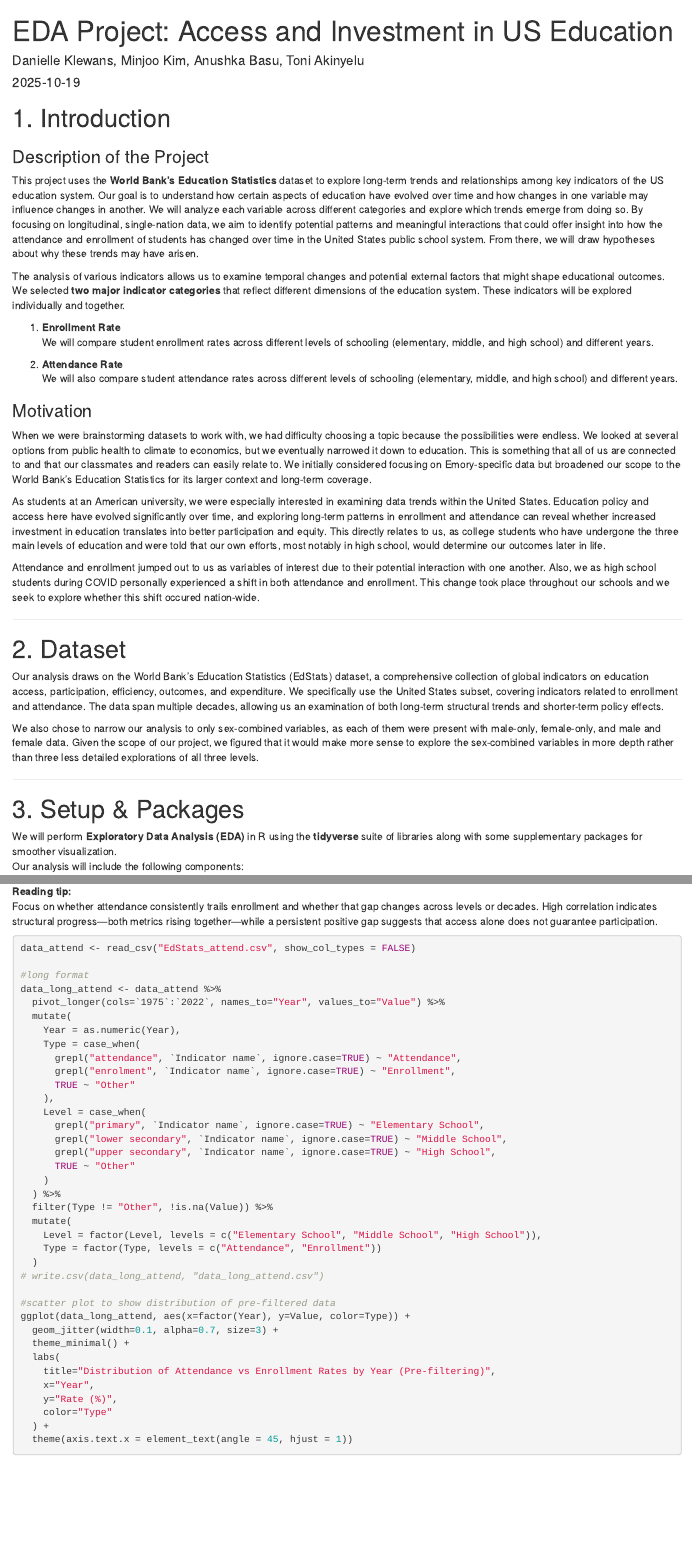
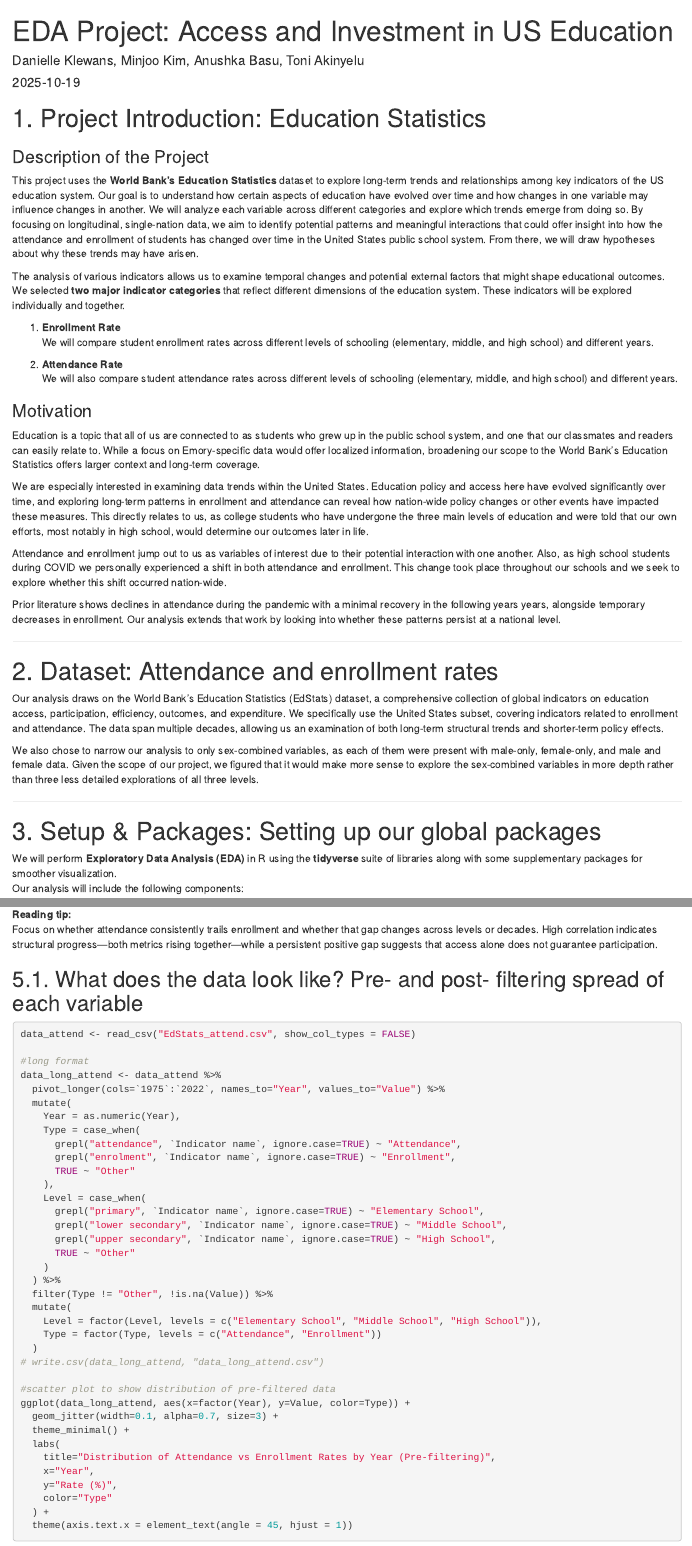
Before and after one commit to niconushinii/eda-project-qtm302w, an R Markdown document (data/EDA-project.Rmd): the page in a window 1100 px wide, from its top, and a second part further down, joined at a grey line. Rendered offline with R 4.5, knitr and Pandoc, with nearby package versions; some code elsewhere in the file could not run offline.

Commit message:
notes 1 and 2 from feedback

````diff
--- a/data/EDA-project.Rmd
+++ b/data/EDA-project.Rmd
@@ -5,7 +5,7 @@ date: "2025-10-19"
 output: html_document
 ---
 
-# 1. Introduction
+# 1. Project Introduction: Education Statistics
 
 ### Description of the Project
 
@@ -26,15 +26,17 @@ We selected **two major indicator categories** that reflect different dimensions
 
 ### Motivation
 
-When we were brainstorming datasets to work with, we had difficulty choosing a topic because the possibilities were endless. We looked at several options from public health to climate to economics, but we eventually narrowed it down to education. This is something that all of us are connected to and that our classmates and readers can easily relate to. We initially considered focusing on Emory-specific data but broadened our scope to the World Bank’s Education Statistics for its larger context and long-term coverage.
+Education is a topic that all of us are connected to as students who grew up in the public school system, and one that our classmates and readers can easily relate to. While a focus on Emory-specific data would offer localized information, broadening our scope to the World Bank’s Education Statistics offers larger context and long-term coverage.
 
-As students at an American university, we were especially interested in examining data trends within the United States. Education policy and access here have evolved significantly over time, and exploring long-term patterns in enrollment and attendance can reveal whether increased investment in education translates into better participation and equity. This directly relates to us, as college students who have undergone the three main levels of education and were told that our own efforts, most notably in high school, would determine our outcomes later in life.
+We are especially interested in examining data trends within the United States. Education policy and access here have evolved significantly over time, and exploring long-term patterns in enrollment and attendance can reveal how nation-wide policy changes or other events have impacted these measures. This directly relates to us, as college students who have undergone the three main levels of education and were told that our own efforts, most notably in high school, would determine our outcomes later in life.
 
-Attendance and enrollment jumped out to us as variables of interest due to their potential interaction with one another. Also, we as high school students during COVID personally experienced a shift in both attendance and enrollment. This change took place throughout our schools and we seek to explore whether this shift occured nation-wide.
+Attendance and enrollment jump out to us as variables of interest due to their potential interaction with one another. Also, as high school students during COVID we personally experienced a shift in both attendance and enrollment. This change took place throughout our schools and we seek to explore whether this shift occurred nation-wide.
+
+Prior literature shows declines in attendance during the pandemic with a minimal recovery in the following years years, alongside temporary decreases in enrollment. Our analysis extends that work by looking into whether these patterns persist at a national level.
 
 ---
 
-# 2. Dataset
+# 2. Dataset: Attendance and enrollment rates
 
 Our analysis draws on the World Bank’s Education Statistics (EdStats) dataset, a comprehensive collection of global indicators on education access, participation, efficiency, outcomes, and expenditure. We specifically use the United States subset, covering indicators related to enrollment and  attendance. The data span multiple decades, allowing us an examination of both long-term structural trends and shorter-term policy effects.
 
@@ -42,7 +44,7 @@ We also chose to narrow our analysis to only sex-combined variables, as each of
 
 ---
 
-# 3. Setup & Packages
+# 3. Setup & Packages: Setting up our global packages
 We will perform **Exploratory Data Analysis (EDA)** in R using the **tidyverse** suite of libraries along with some supplementary packages for smoother visualization.
 Our analysis will include the following components:
 
@@ -162,6 +165,8 @@ After reshaping the dataset into tidy long form, we standardize indicator names
 
 **Reading tip:**
 Focus on whether attendance consistently trails enrollment and whether that gap changes across levels or decades. High correlation indicates structural progress—both metrics rising together—while a persistent positive gap suggests that access alone does not guarantee participation.
+
+## 5.1. What does the data look like? Pre- and post- filtering spread of each variable
 
 ```{r}
 data_attend <- read_csv("EdStats_attend.csv", show_col_types = FALSE)
````
Also changed, not shown: data/EDA-project.Rmd (15 more changed lines).
